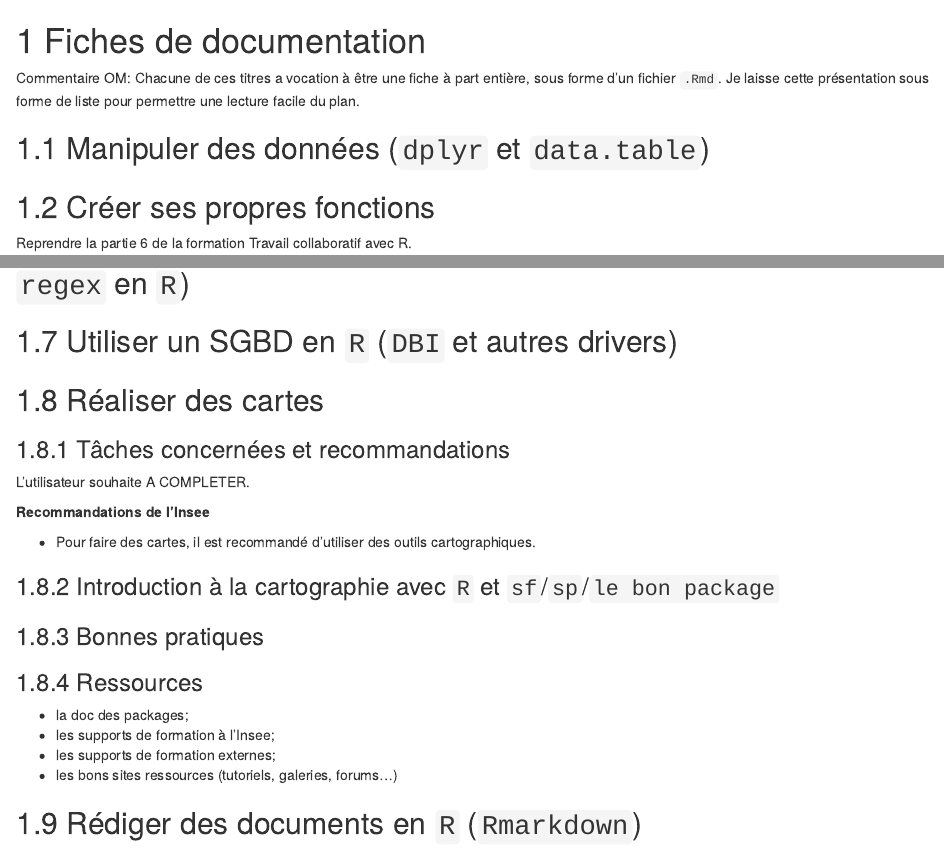
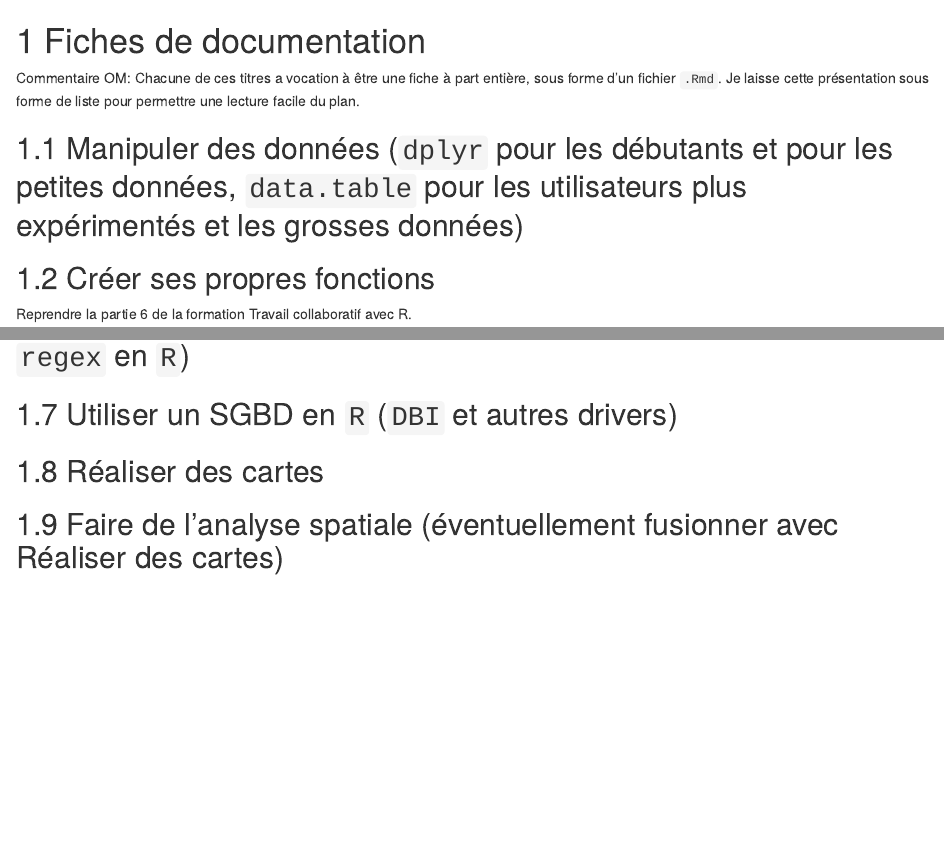
Before and after one commit to InseeFrLab/utilitR, an R Markdown document (03_Fiches_thematiques/03-fiches_thematiques.Rmd): the page in a window 1100 px wide, from its top, and a second part further down, joined at a grey line. Rendered offline with R 4.5, knitr and Pandoc, with nearby package versions; drawn as R Markdown's standard HTML page in place of the format the file asks for.

Commit message:
Mise à jour de la liste de fiches à écrire

```diff
--- a/03_Fiches_thematiques/03-fiches_thematiques.Rmd
+++ b/03_Fiches_thematiques/03-fiches_thematiques.Rmd
@@ -2,7 +2,7 @@
 
 Commentaire OM: Chacune de ces titres a vocation à être une fiche à part entière, sous forme d'un fichier `.Rmd`. Je laisse cette présentation sous forme de liste pour permettre une lecture facile du plan.
 
-## Manipuler des données (`dplyr` et `data.table`)
+## Manipuler des données (`dplyr` pour les débutants et pour les petites données, `data.table` pour les utilisateurs plus expérimentés et les grosses données)
 
 ## Créer ses propres fonctions
 
@@ -20,35 +20,4 @@ Reprendre la partie 6 de la formation Travail collaboratif avec R.
 
 ## Réaliser des cartes
 
-### Tâches concernées et recommandations
-
-L'utilisateur souhaite A COMPLETER.
-
-
-
-::: recommandation
-**Recommandations de l'Insee**
-
-* Pour faire des cartes, il est recommandé d'utiliser des outils cartographiques.
-
-:::
-
-### Introduction à la cartographie avec `R` et `sf`/`sp`/`le bon package`
-
-
-
-
-### Bonnes pratiques
-
-
-
-### Ressources
-
-* la doc des packages;
-* les supports de formation à l'Insee;
-* les supports de formation externes;
-* les bons sites ressources (tutoriels, galeries, forums...)
-
-
-
-## Rédiger des documents en `R` (`Rmarkdown`)
+## Faire de l'analyse spatiale (éventuellement fusionner avec Réaliser des cartes)
```
